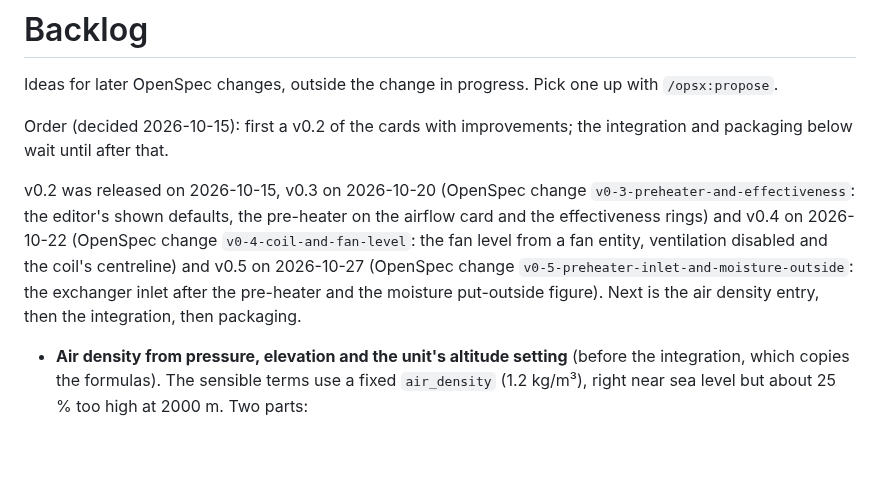
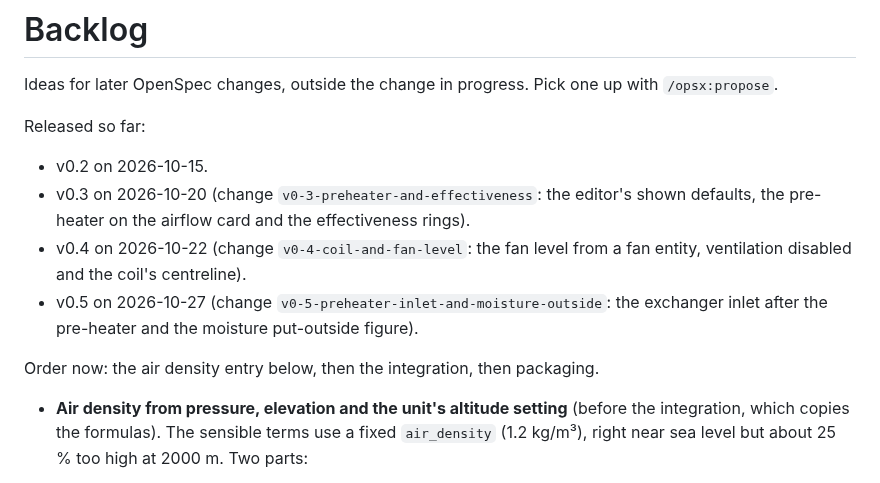
Before and after one commit to peeter123/hrv-ventilation-card, a Markdown page: BACKLOG.md, the part around the change. GitHub-like rendering; blank space fills up the shorter version.

```diff
--- a/BACKLOG.md
+++ b/BACKLOG.md
@@ -2,15 +2,14 @@
 
 Ideas for later OpenSpec changes, outside the change in progress. Pick one up with `/opsx:propose`.
 
-Order (decided 2026-10-15): first a v0.2 of the cards with improvements; the integration and packaging below wait
-until after that.
+Released so far:
 
-v0.2 was released on 2026-10-15, v0.3 on 2026-10-20 (OpenSpec change `v0-3-preheater-and-effectiveness`: the
-editor's shown defaults, the pre-heater on the airflow card and the effectiveness rings) and v0.4 on 2026-10-22
-(OpenSpec change `v0-4-coil-and-fan-level`: the fan level from a fan entity, ventilation disabled and the coil's
-centreline) and v0.5 on 2026-10-27 (OpenSpec change `v0-5-preheater-inlet-and-moisture-outside`: the exchanger
-inlet after the pre-heater and the moisture put-outside figure). Next is the air density entry, then the
-integration, then packaging.
+- v0.2 on 2026-10-15.
+- v0.3 on 2026-10-20 (change `v0-3-preheater-and-effectiveness`: the editor's shown defaults, the pre-heater on the airflow card and the effectiveness rings).
+- v0.4 on 2026-10-22 (change `v0-4-coil-and-fan-level`: the fan level from a fan entity, ventilation disabled and the coil's centreline).
+- v0.5 on 2026-10-27 (change `v0-5-preheater-inlet-and-moisture-outside`: the exchanger inlet after the pre-heater and the moisture put-outside figure).
+
+Order now: the air density entry below, then the integration, then packaging.
 
 - **Air density from pressure, elevation and the unit's altitude setting** (before the integration, which copies
   the formulas). The sensible terms use a fixed `air_density` (1.2 kg/m³), right near sea level but about 25 % too
```
Also changed, not shown: README.md (+7 -3 lines).
